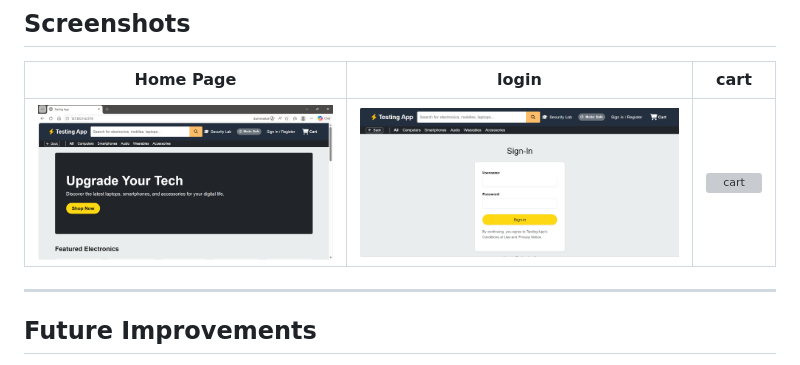
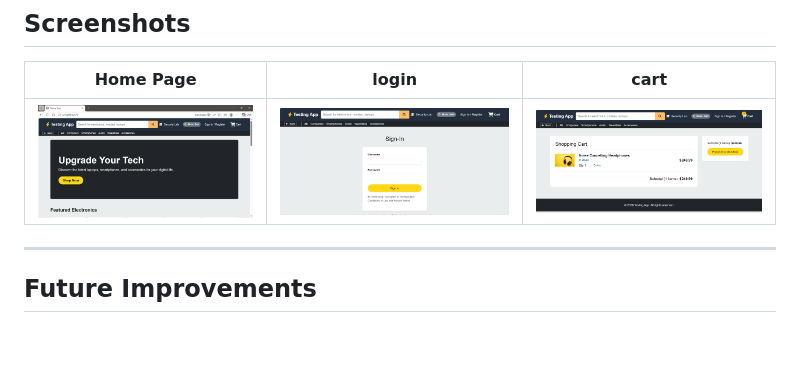
Before and after one commit to RamaShreya/Testing-app, a Markdown page: README.md, the part around the change. GitHub-like rendering; blank space fills up the shorter version; grey boxes are pictures that could not be loaded.

```diff
--- a/README.md
+++ b/README.md
@@ -233,7 +233,7 @@ A robust, multi-channel logging system (`logger_manager.py`) is implemented to a
 
 | Home Page | login | cart |
 |:---:|:---:|:---:|
-| ![Home](https://github.com/RamaShreya/Testing-app/blob/main/screenshots/Screenshot%202026-05-08%20104217.png) | ![login](https://github.com/RamaShreya/Testing-app/blob/main/screenshots/Screenshot%202026-05-08%20104330.png) | ![cart](screenshots/exploit.png) |
+| ![Home](https://github.com/RamaShreya/Testing-app/blob/main/screenshots/Screenshot%202026-05-08%20104217.png) | ![login](https://github.com/RamaShreya/Testing-app/blob/main/screenshots/Screenshot%202026-05-08%20104330.png) | ![cart](https://github.com/RamaShreya/Testing-app/blob/main/screenshots/Screenshot%202026-05-08%20104400.png) |
 
 ---
 
```
